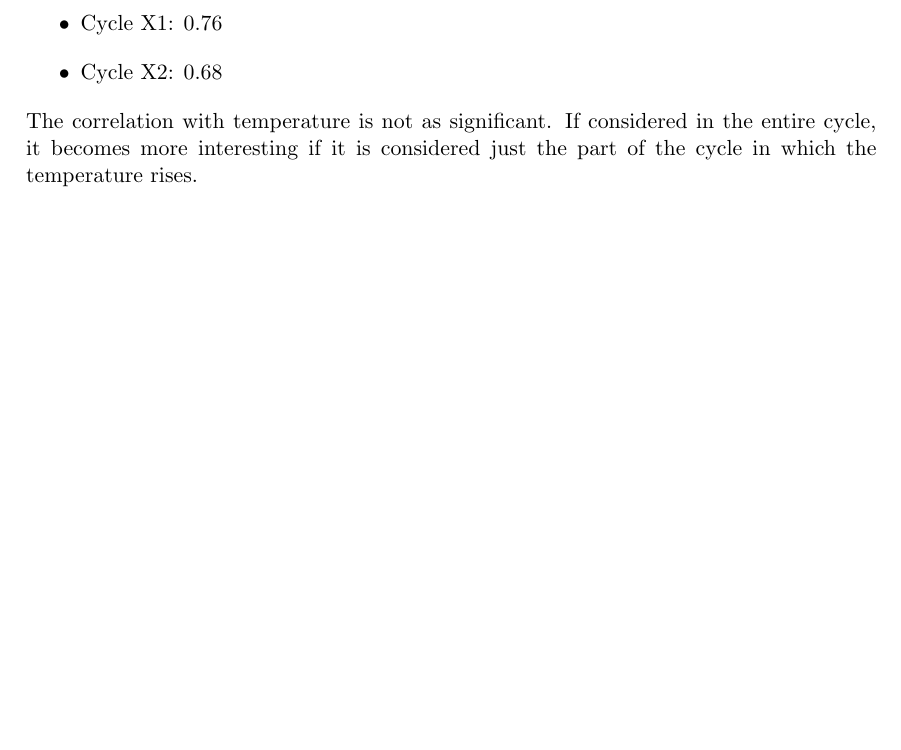
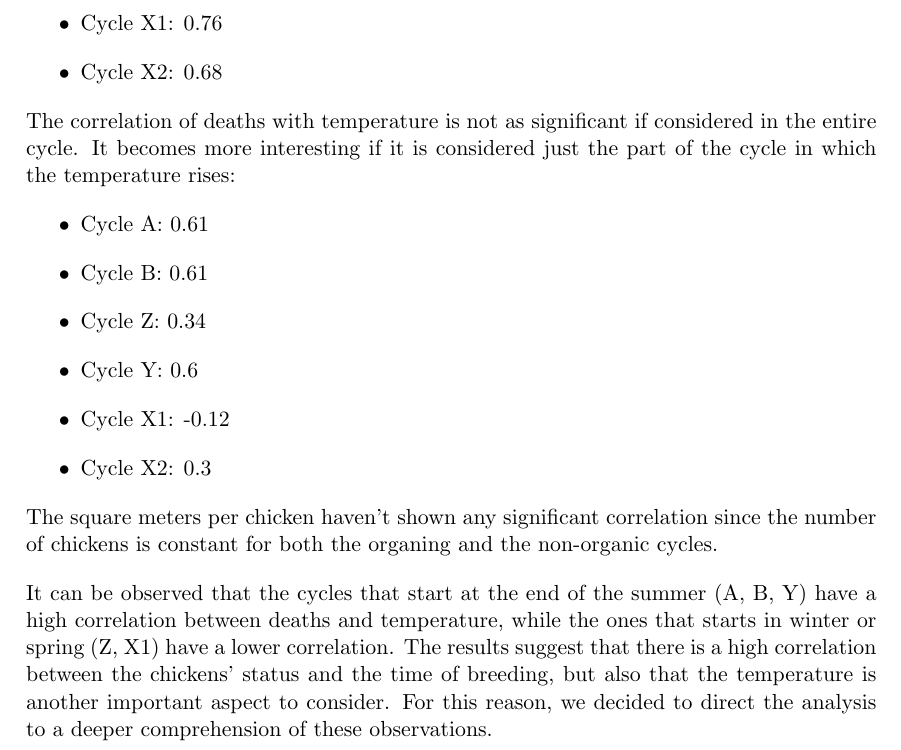
Before and after one commit to CanaliDavide/DASA--Project, a LaTeX document (paper/results.tex): part of page 15 of 19, cut so that both start at the same text, the shorter picture padded with empty space. Compiled offline with pdfLaTeX.

Commit message:
Finished organic vs non-organic

```diff
--- a/paper/results.tex
+++ b/paper/results.tex
@@ -567,9 +576,25 @@ First of all, in almost every cycle, the correlation between the percentage of d
     \item Cycle X2: 0.68
 \end{itemize}
 
-The correlation with temperature is not as significant. If considered in the entire cycle, it becomes more interesting if it is considered just the part of the cycle in which the temperature rises.
+The correlation of deaths with temperature is not as significant if considered in the entire cycle. It becomes more interesting if it is considered just the part of the cycle in which the temperature rises:
+\begin{itemize}
+    \item Cycle A: 0.61
+    \item Cycle B: 0.61
+    \item Cycle Z: 0.34
+    \item Cycle Y: 0.6
+    \item Cycle X1: -0.12
+    \item Cycle X2: 0.3
+\end{itemize}
 
-...
+The square meters per chicken haven't shown any significant correlation since the number of chickens is constant for both the organing and the non-organic cycles.
+
+It can be observed that the cycles that start at the end of the summer (A, B, Y) have a high correlation between deaths and temperature, while the ones that
+starts in winter or spring (Z, X1) have a lower correlation.
+The results suggest that there is a high correlation between the chickens' status and the time of breeding, but also that the temperature is another important aspect
+to consider. For this reason, we decided to direct the analysis to a deeper comprehension of these observations.
+
+%Even if the determinant factor is not just the temperature, it is the chickens' age during the hottest months of the year.
+%So if a chicken faces the summer at a younger age has more probability to survive.
 
 \section{Death-season correlation}
 In this section, we will analyze how the period when the chickens are introduced into the barn affects the mortality rate. This effect will be more visible in the organic cycles where the chickens are more fragile due to a lack of nutrients.
```
Also changed, not shown: paper/results.pdf, paper/results.tex (9 more changed lines), 6 other files.
